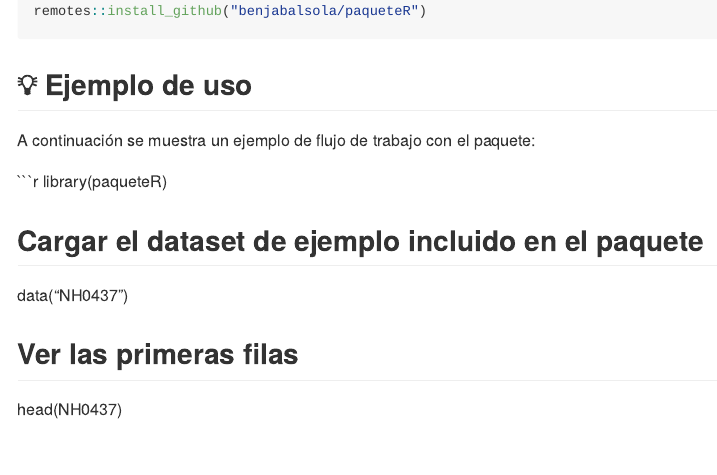
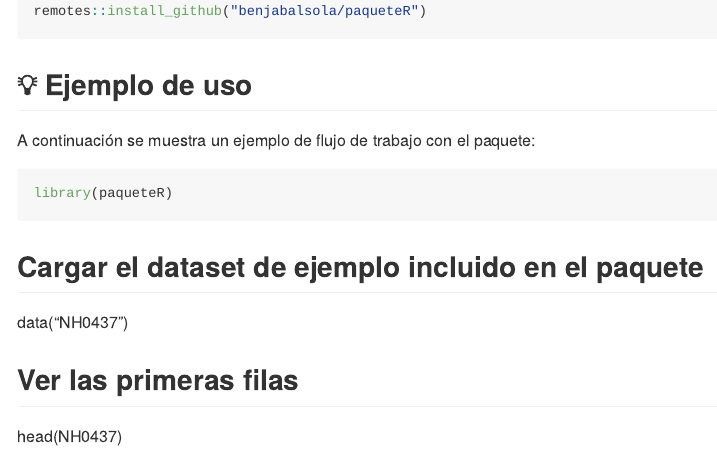
Before and after one commit to benjabalsola/paqueteR, an R Markdown document (README.Rmd): the page in a window 1100 px wide, from 370 px down. Rendered offline with R 4.5, knitr and Pandoc, with nearby package versions.

Commit message:
Actualizo README

````diff
--- a/README.Rmd
+++ b/README.Rmd
@@ -42,8 +42,10 @@ remotes::install_github("benjabalsola/paqueteR")
 
 A continuación se muestra un ejemplo de flujo de trabajo con el paquete:
 
-```r
+
+```{r, eval=FALSE}
 library(paqueteR)
+```
 
 ## Cargar el dataset de ejemplo incluido en el paquete
 data("NH0437")
````
